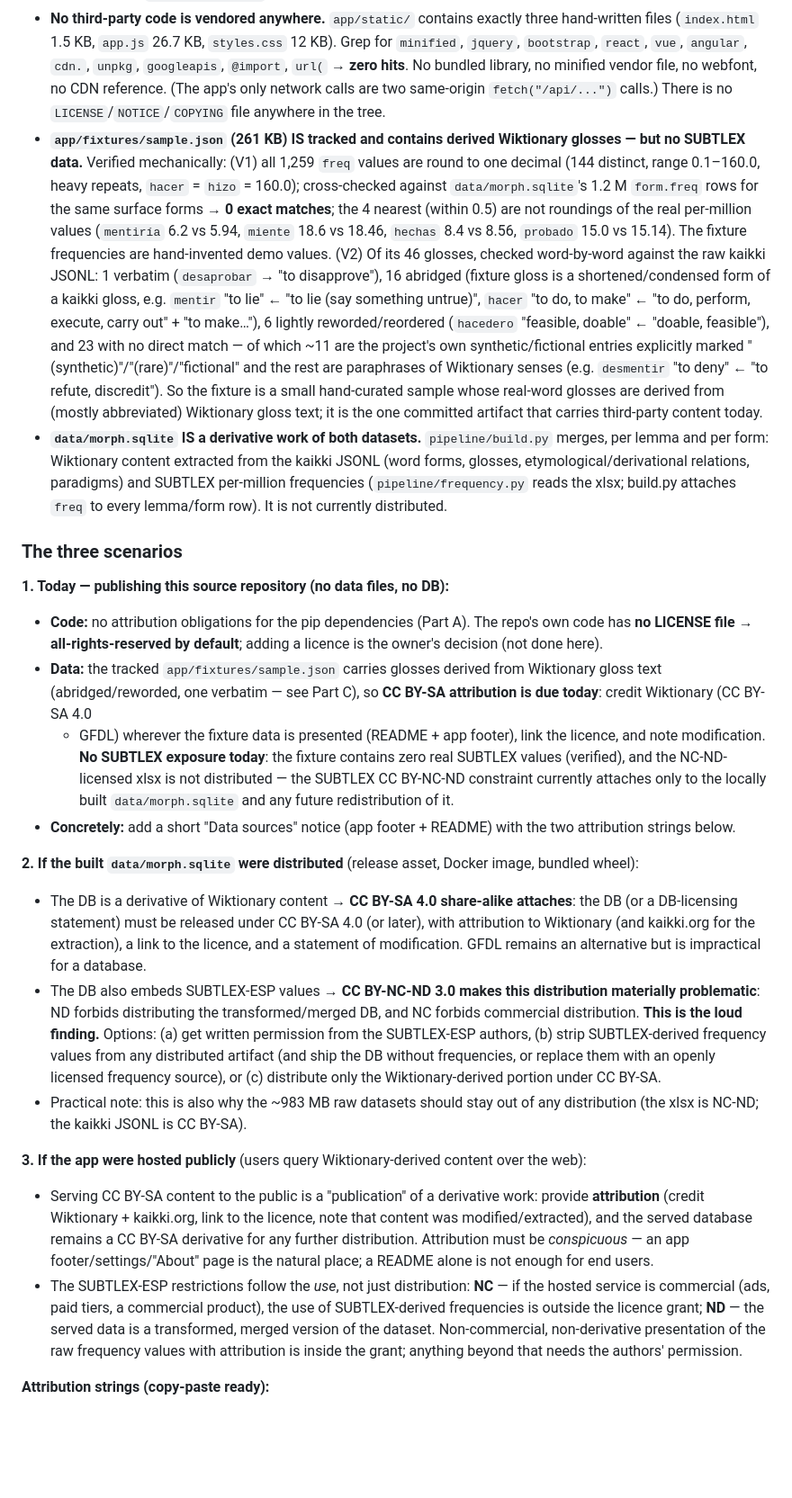
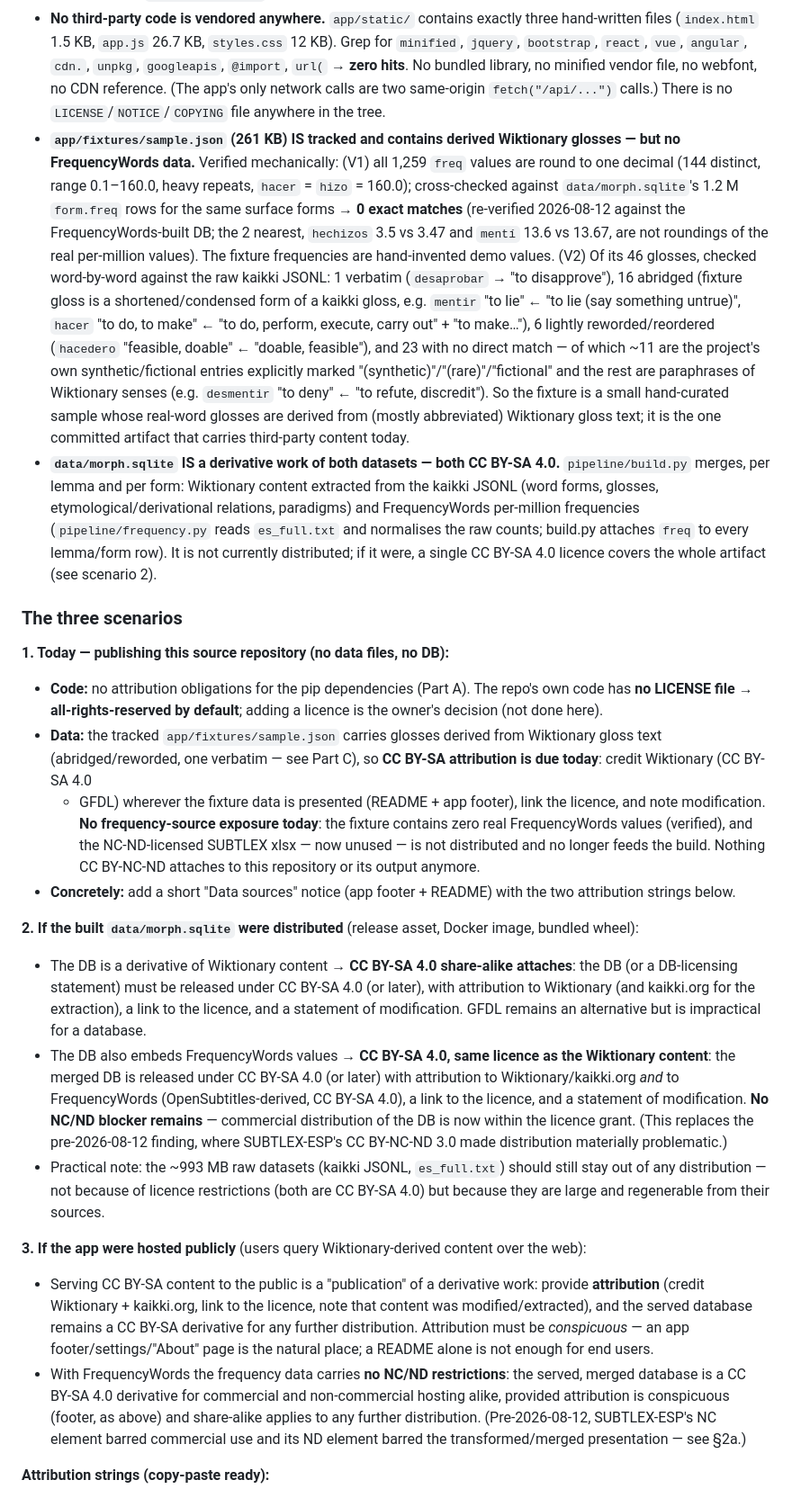
Before and after one commit to AndroEhab/spanish-morphological-analyser, a Markdown page: docs/LICENSES.md, the part around one of its changes. Shown at 90% size. GitHub-like rendering; blank space fills up the shorter version.

```diff
--- a/docs/LICENSES.md
+++ b/docs/LICENSES.md
@@ -255,7 +260,7 @@ working files:
 - **`data/morph.sqlite` is NOT in the repository.** `data/` is fully gitignored (the 295 MB DB, the ~557 MB of JSONL intermediates, `reject_hacer.txt` are all untracked).
 - **No third-party code is vendored anywhere.** `app/static/` contains exactly three hand-written files (`index.html` 1.5 KB, `app.js` 26.7 KB, `styles.css` 12 KB). Grep for `minified`, `jquery`, `bootstrap`, `react`, `vue`, `angular`, `cdn.`, `unpkg`, `googleapis`, `@import`, `url(` → **zero hits**. No bundled library, no minified vendor file, no webfont, no CDN reference. (The app's only network calls are two same-origin `fetch("/api/...")` calls.) There is no `LICENSE`/`NOTICE`/`COPYING` file anywhere in the tree.
-- **`app/fixtures/sample.json` (261 KB) IS tracked and contains derived Wiktionary glosses — but no SUBTLEX data.** Verified mechanically: (V1) all 1,259 `freq` values are round to one decimal (144 distinct, range 0.1–160.0, heavy repeats, `hacer` = `hizo` = 160.0); cross-checked against `data/morph.sqlite`'s 1.2 M `form.freq` rows for the same surface forms → **0 exact matches**; the 4 nearest (within 0.5) are not roundings of the real per-million values (`mentiría` 6.2 vs 5.94, `miente` 18.6 vs 18.46, `hechas` 8.4 vs 8.56, `probado` 15.0 vs 15.14). The fixture frequencies are hand-invented demo values. (V2) Of its 46 glosses, checked word-by-word against the raw kaikki JSONL: 1 verbatim (`desaprobar` → "to disapprove"), 16 abridged (fixture gloss is a shortened/condensed form of a kaikki gloss, e.g. `mentir` "to lie" ← "to lie (say something untrue)", `hacer` "to do, to make" ← "to do, perform, execute, carry out" + "to make…"), 6 lightly reworded/reordered (`hacedero` "feasible, doable" ← "doable, feasible"), and 23 with no direct match — of which ~11 are the project's own synthetic/fictional entries explicitly marked "(synthetic)"/"(rare)"/"fictional" and the rest are paraphrases of Wiktionary senses (e.g. `desmentir` "to deny" ← "to refute, discredit"). So the fixture is a small hand-curated sample whose real-word glosses are derived from (mostly abbreviated) Wiktionary gloss text; it is the one committed artifact that carries third-party content today.
-- **`data/morph.sqlite` IS a derivative work of both datasets.** `pipeline/build.py` merges, per lemma and per form: Wiktionary content extracted from the kaikki JSONL (word forms, glosses, etymological/derivational relations, paradigms) and SUBTLEX per-million frequencies (`pipeline/frequency.py` reads the xlsx; build.py attaches `freq` to every lemma/form row). It is not currently distributed.
+- **`app/fixtures/sample.json` (261 KB) IS tracked and contains derived Wiktionary glosses — but no FrequencyWords data.** Verified mechanically: (V1) all 1,259 `freq` values are round to one decimal (144 distinct, range 0.1–160.0, heavy repeats, `hacer` = `hizo` = 160.0); cross-checked against `data/morph.sqlite`'s 1.2 M `form.freq` rows for the same surface forms → **0 exact matches** (re-verified 2026-08-12 against the FrequencyWords-built DB; the 2 nearest, `hechizos` 3.5 vs 3.47 and `mentí` 13.6 vs 13.67, are not roundings of the real per-million values). The fixture frequencies are hand-invented demo values. (V2) Of its 46 glosses, checked word-by-word against the raw kaikki JSONL: 1 verbatim (`desaprobar` → "to disapprove"), 16 abridged (fixture gloss is a shortened/condensed form of a kaikki gloss, e.g. `mentir` "to lie" ← "to lie (say something untrue)", `hacer` "to do, to make" ← "to do, perform, execute, carry out" + "to make…"), 6 lightly reworded/reordered (`hacedero` "feasible, doable" ← "doable, feasible"), and 23 with no direct match — of which ~11 are the project's own synthetic/fictional entries explicitly marked "(synthetic)"/"(rare)"/"fictional" and the rest are paraphrases of Wiktionary senses (e.g. `desmentir` "to deny" ← "to refute, discredit"). So the fixture is a small hand-curated sample whose real-word glosses are derived from (mostly abbreviated) Wiktionary gloss text; it is the one committed artifact that carries third-party content today.
+- **`data/morph.sqlite` IS a derivative work of both datasets — both CC BY-SA 4.0.** `pipeline/build.py` merges, per lemma and per form: Wiktionary content extracted from the kaikki JSONL (word forms, glosses, etymological/derivational relations, paradigms) and FrequencyWords per-million frequencies (`pipeline/frequency.py` reads `es_full.txt` and normalises the raw counts; build.py attaches `freq` to every lemma/form row). It is not currently distributed; if it were, a single CC BY-SA 4.0 licence covers the whole artifact (see scenario 2).
 
 ### The three scenarios
 
@@ -268,11 +273,11 @@ working files:
   from Wiktionary gloss text (abridged/reworded, one verbatim — see Part C),
   so **CC BY-SA attribution is due today**: credit Wiktionary (CC BY-SA 4.0
   + GFDL) wherever the fixture data is presented (README + app footer), link
-  the licence, and note modification. **No SUBTLEX exposure today**: the
-  fixture contains zero real SUBTLEX values (verified), and the NC-ND-licensed
-  xlsx is not distributed — the SUBTLEX CC BY-NC-ND constraint currently
-  attaches only to the locally built `data/morph.sqlite` and any future
-  redistribution of it.
+  the licence, and note modification. **No frequency-source exposure
+  today**: the fixture contains zero real FrequencyWords values (verified),
+  and the NC-ND-licensed SUBTLEX xlsx — now unused — is not distributed and
+  no longer feeds the build. Nothing CC BY-NC-ND attaches to this
+  repository or its output anymore.
 - **Concretely:** add a short "Data sources" notice (app footer + README)
   with the two attribution strings below.
 
@@ -285,16 +290,18 @@ Docker image, bundled wheel):
   for the extraction), a link to the licence, and a statement of
   modification. GFDL remains an alternative but is impractical for a
   database.
-- The DB also embeds SUBTLEX-ESP values → **CC BY-NC-ND 3.0 makes this
-  distribution materially problematic**: ND forbids distributing the
-  transformed/merged DB, and NC forbids commercial distribution. **This is
-  the loud finding.** Options: (a) get written permission from the SUBTLEX-ESP
-  authors, (b) strip SUBTLEX-derived frequency values from any distributed
-  artifact (and ship the DB without frequencies, or replace them with an
-  openly licensed frequency source), or (c) distribute only the
-  Wiktionary-derived portion under CC BY-SA.
-- Practical note: this is also why the ~983 MB raw datasets should stay out
-  of any distribution (the xlsx is NC-ND; the kaikki JSONL is CC BY-SA).
+- The DB also embeds FrequencyWords values → **CC BY-SA 4.0, same licence as
+  the Wiktionary content**: the merged DB is released under CC BY-SA 4.0
+  (or later) with attribution to Wiktionary/kaikki.org *and* to
+  FrequencyWords (OpenSubtitles-derived, CC BY-SA 4.0), a link to the
+  licence, and a statement of modification. **No NC/ND blocker remains** —
+  commercial distribution of the DB is now within the licence grant. (This
+  replaces the pre-2026-08-12 finding, where SUBTLEX-ESP's CC BY-NC-ND 3.0
+  made distribution materially problematic.)
+- Practical note: the ~993 MB raw datasets (kaikki JSONL, `es_full.txt`)
+  should still stay out of any distribution — not because of licence
+  restrictions (both are CC BY-SA 4.0) but because they are large and
+  regenerable from their sources.
 
 **3. If the app were hosted publicly** (users query Wiktionary-derived
 content over the web):
@@ -305,13 +312,12 @@ content over the web):
   database remains a CC BY-SA derivative for any further distribution.
   Attribution must be *conspicuous* — an app footer/settings/"About" page
   is the natural place; a README alone is not enough for end users.
-- The SUBTLEX-ESP restrictions follow the *use*, not just distribution:
-  **NC** — if the hosted service is commercial (ads, paid tiers, a
-  commercial product), the use of SUBTLEX-derived frequencies is outside
-  the licence grant; **ND** — the served data is a transformed, merged
-  version of the dataset. Non-commercial, non-derivative presentation of
-  the raw frequency values with attribution is inside the grant; anything
-  beyond that needs the authors' permission.
+- With FrequencyWords the frequency data carries **no NC/ND restrictions**:
+  the served, merged database is a CC BY-SA 4.0 derivative for commercial
+  and non-commercial hosting alike, provided attribution is conspicuous
+  (footer, as above) and share-alike applies to any further distribution.
+  (Pre-2026-08-12, SUBTLEX-ESP's NC element barred commercial use and its
+  ND element barred the transformed/merged presentation — see §2a.)
 
 **Attribution strings (copy-paste ready):**
 
```
Also changed, not shown: other parts of docs/LICENSES.md (+65 -59 lines), README.md (+12 -11 lines), docs/DEPENDENCIES.md (+28 -24 lines), docs/FREQUENCY_IMPACT.md (added, +422 -0 lines), scripts/screenshots/11-real-mienta.png, scripts/screenshots/12-real-hizo.png, scripts/screenshots/16-real-hacer-relations.png, scripts/screenshots/17-adverb-card.png, scripts/screenshots/19-rapido-from-adjective.png, 7 other files.
